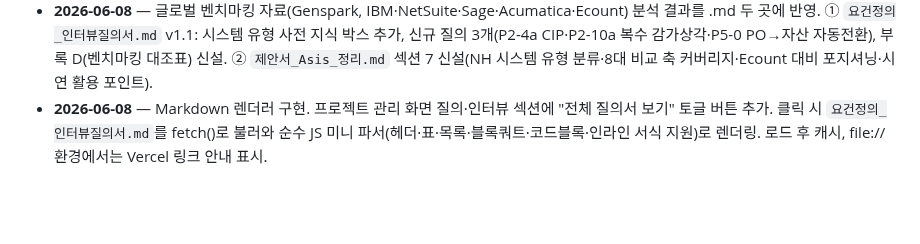
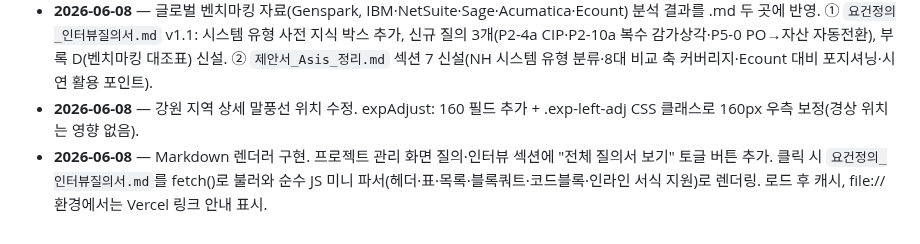
Before and after one commit to siche7-iu/asset, a Markdown page: CLAUDE.md, the part around the change. Drawn GitHub-style; blank space fills up the shorter version.

Commit message:
CLAUDE.md 작업 로그 갱신 — 강원 말풍선 수정 기록
Co-Authored-By: Claude Sonnet 4.6 <noreply@anthropic.com>

```diff
--- a/CLAUDE.md
+++ b/CLAUDE.md
@@ -200,4 +200,5 @@ TODO.md           다음에 할 일 목록(체크리스트).
 - **2026-06-05** — 플로우차트 버그 수정 2건. ① 신청·검증·결재 흐름도: "반려" 레이블이 현장 검토 박스와 겹치던 문제 → 세로 점선 아래 빈 공간(y=232)으로 이동. ② 예산 흐름도: 화살표 연결 오류 5건 수정(U-turn 끝점 x=570→550, 박스 관통 화살표 제거, 자산 집행→잔여예산? 끝점 x2=217→171, Yes→이월 L자 경로 교체, No→집행 완료 L자 경로 교체).
 - **2026-06-05** — 현업 요건정의 인터뷰 질의서 `요건정의_인터뷰질의서.md` 신설(v1.0). P0~P10 + 부록 A·B·C, 총 70여 문항. IT를 모르는 현업이 쉽게 답할 수 있도록 설계. 프로젝트 관리 화면 "질의·인터뷰" 섹션을 파트 카드 그리드 + 진행 가이드로 전면 확장.
 - **2026-06-08** — 글로벌 벤치마킹 자료(Genspark, IBM·NetSuite·Sage·Acumatica·Ecount) 분석 결과를 .md 두 곳에 반영. ① `요건정의_인터뷰질의서.md` v1.1: 시스템 유형 사전 지식 박스 추가, 신규 질의 3개(P2-4a CIP·P2-10a 복수 감가상각·P5-0 PO→자산 자동전환), 부록 D(벤치마킹 대조표) 신설. ② `제안서_Asis_정리.md` 섹션 7 신설(NH 시스템 유형 분류·8대 비교 축 커버리지·Ecount 대비 포지셔닝·시연 활용 포인트).
+- **2026-06-08** — 강원 지역 상세 말풍선 위치 수정. expAdjust: 160 필드 추가 + .exp-left-adj CSS 클래스로 160px 우측 보정(경상 위치는 영향 없음).
 - **2026-06-08** — Markdown 렌더러 구현. 프로젝트 관리 화면 질의·인터뷰 섹션에 "전체 질의서 보기" 토글 버튼 추가. 클릭 시 `요건정의_인터뷰질의서.md`를 fetch()로 불러와 순수 JS 미니 파서(헤더·표·목록·블록쿼트·코드블록·인라인 서식 지원)로 렌더링. 로드 후 캐시, file:// 환경에서는 Vercel 링크 안내 표시.
```
